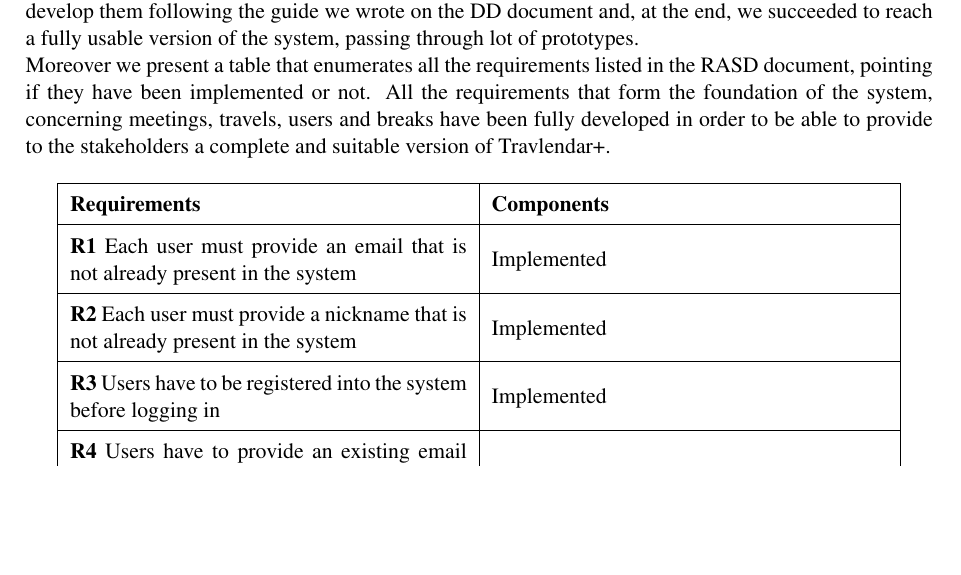
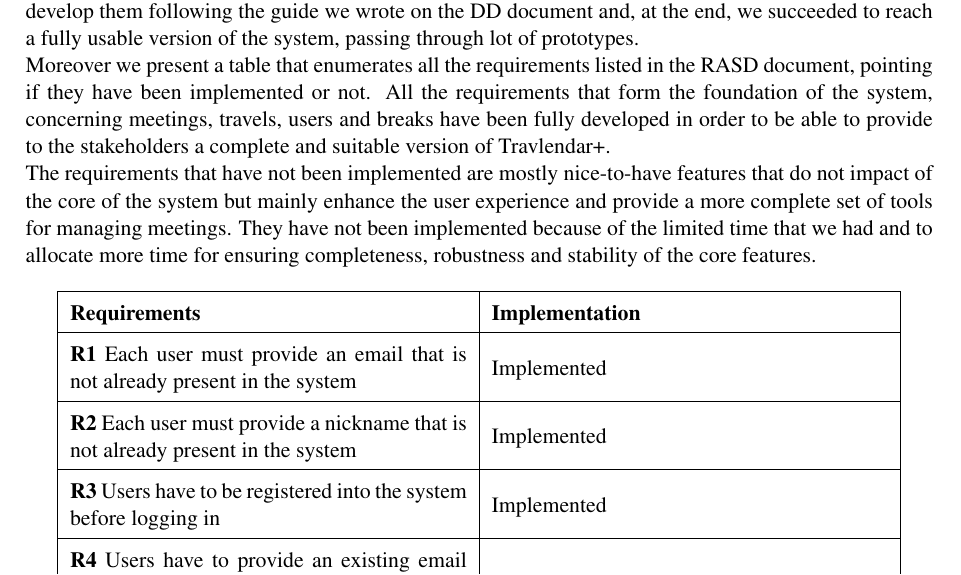
Before and after one commit to TommasoBianchi/BettiBianchi_SWENG2, a LaTeX document (ITD/Latex/main.tex, which reads ITD/Latex/Files/Requirements/main.tex): part of page 7 of 16, cut so that both start at the same text, the shorter picture padded with empty space. Compiled offline with pdfLaTeX; a LaTeX package or settings file that is missing is left out.

Commit message:
Added a couple of lines to implemented requirements introduction

```diff
--- a/ITD/Latex/Files/Requirements/main.tex
+++ b/ITD/Latex/Files/Requirements/main.tex
@@ -1,5 +1,6 @@
 We managed to implement most of the requirements of the \projectname~project. We have decided to develop them following the guide we wrote on the DD document and, at the end, we succeeded to reach a fully usable version of the system, passing through lot of prototypes. \\
-Moreover we present a table that enumerates all the requirements listed in the RASD document, pointing if they have been implemented or not. All the requirements that form the foundation of the system, concerning meetings, travels, users and breaks have been fully developed in order to be able to provide to the stakeholders a complete and suitable version of \projectname.
+Moreover we present a table that enumerates all the requirements listed in the RASD document, pointing if they have been implemented or not. All the requirements that form the foundation of the system, concerning meetings, travels, users and breaks have been fully developed in order to be able to provide to the stakeholders a complete and suitable version of \projectname. \\
+The requirements that have not been implemented are mostly nice-to-have features that do not impact of the core of the system but mainly enhance the user experience and provide a more complete set of tools for managing meetings. They have not been implemented because of the limited time that we had and to allocate more time for ensuring completeness, robustness and stability of the core features.
 
 \newcounter{countReq}
 \newcommand{\reqNum}{\stepcounter{countReq}\thecountReq}
@@ -7,7 +8,7 @@ Moreover we present a table that enumerates all the requirements listed in the R
 \def\arraystretch{1.5}
 \begin{longtable}{|m{7cm}|m{7cm}|}
 	\hline
-	\textbf{Requirements}            & 		\textbf{Components}		    \\ \hline
+	\textbf{Requirements}            & 		\textbf{Implementation}		    \\ \hline
 	\textbf{R\reqNum}~Each user must provide an email that is not already present in the system & Implemented	\\ \hline
 	\textbf{R\reqNum}~Each user must provide a nickname that is not already present in the system & Implemented	\\ \hline
 	\textbf{R\reqNum}~Users have to be registered into the system before logging in & Implemented	\\ \hline
```
Also changed, not shown: ITD/Latex/Files/Requirements/main.tex (4 more changed lines).
